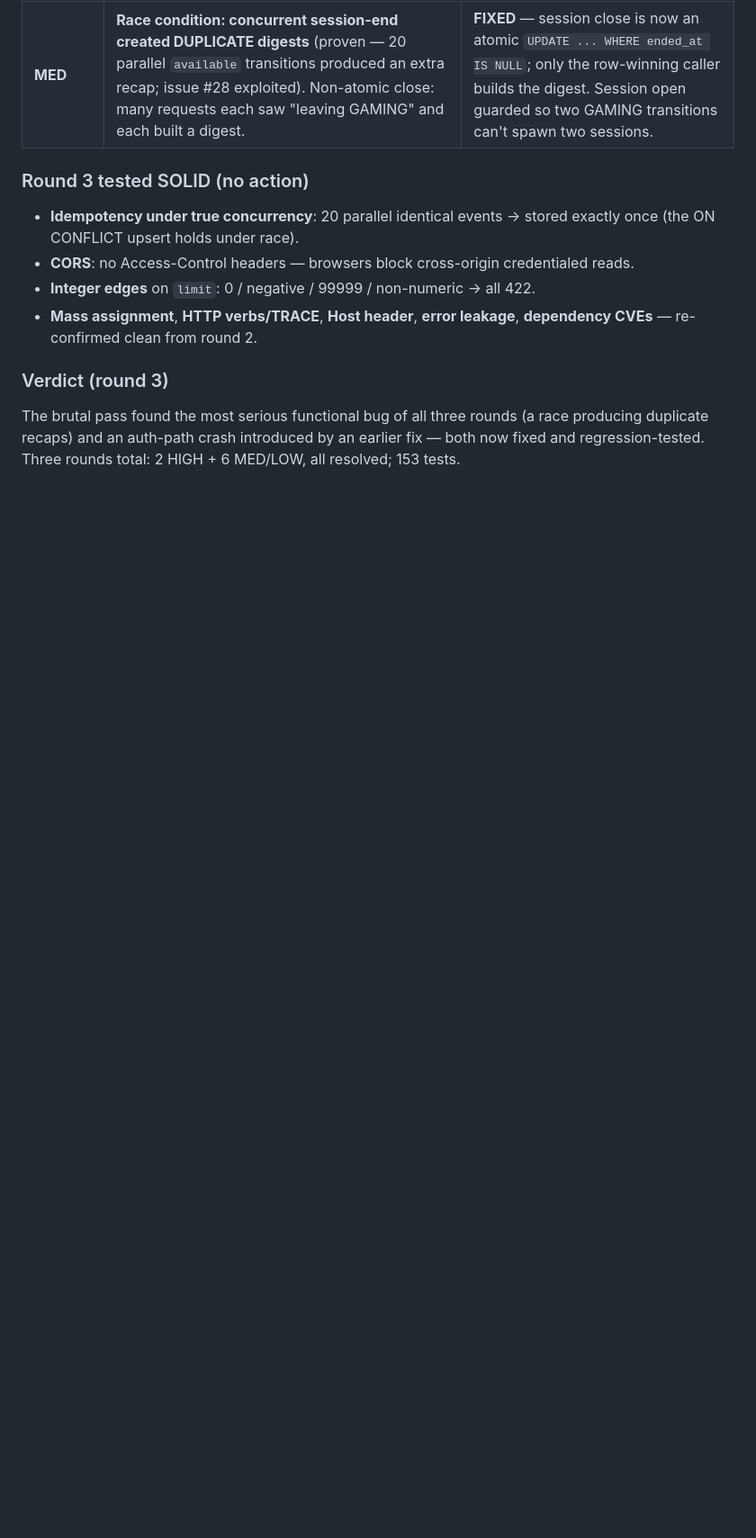
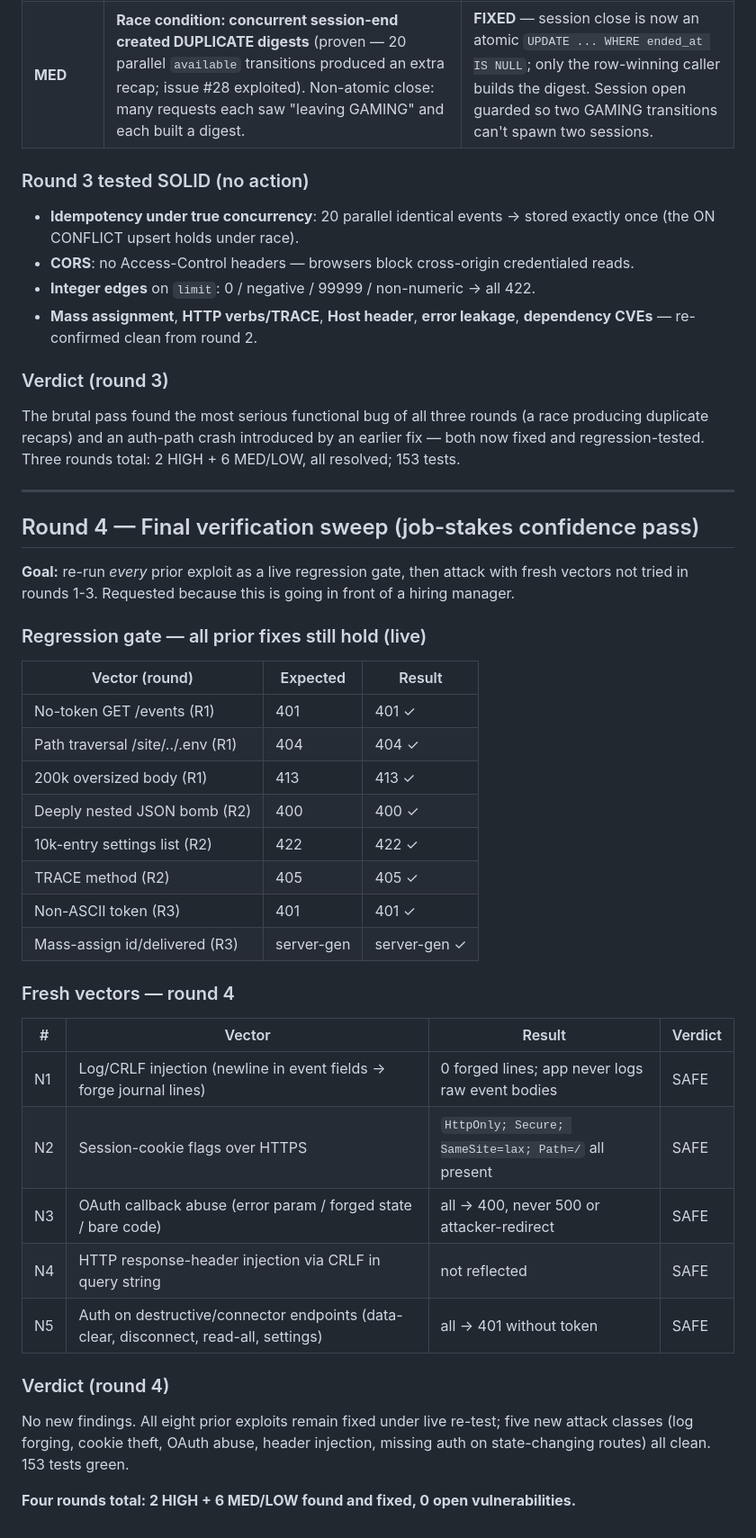
Before and after one commit to JPDevelops/gamegate, a Markdown page: docs/PENTEST-2026-08-24.md, the part around the change. Shown at 90% size. Drawn GitHub-style; blank space fills up the shorter version.

Commit message:
docs: add round-4 final verification pentest (regression gate + fresh vectors, 0 findings)

```diff
--- a/docs/PENTEST-2026-08-24.md
+++ b/docs/PENTEST-2026-08-24.md
@@ -65,3 +65,39 @@ The brutal pass found the most serious functional bug of all three rounds (a rac
 producing duplicate recaps) and an auth-path crash introduced by an earlier fix —
 both now fixed and regression-tested. Three rounds total: 2 HIGH + 6 MED/LOW, all
 resolved; 153 tests.
+
+---
+
+## Round 4 — Final verification sweep (job-stakes confidence pass)
+
+**Goal:** re-run *every* prior exploit as a live regression gate, then attack with
+fresh vectors not tried in rounds 1-3. Requested because this is going in front of
+a hiring manager.
+
+### Regression gate — all prior fixes still hold (live)
+| Vector (round) | Expected | Result |
+|---|---|---|
+| No-token GET /events (R1) | 401 | 401 ✓ |
+| Path traversal /site/../.env (R1) | 404 | 404 ✓ |
+| 200k oversized body (R1) | 413 | 413 ✓ |
+| Deeply nested JSON bomb (R2) | 400 | 400 ✓ |
+| 10k-entry settings list (R2) | 422 | 422 ✓ |
+| TRACE method (R2) | 405 | 405 ✓ |
+| Non-ASCII token (R3) | 401 | 401 ✓ |
+| Mass-assign id/delivered (R3) | server-gen | server-gen ✓ |
+
+### Fresh vectors — round 4
+| # | Vector | Result | Verdict |
+|---|---|---|---|
+| N1 | Log/CRLF injection (newline in event fields → forge journal lines) | 0 forged lines; app never logs raw event bodies | SAFE |
+| N2 | Session-cookie flags over HTTPS | `HttpOnly; Secure; SameSite=lax; Path=/` all present | SAFE |
+| N3 | OAuth callback abuse (error param / forged state / bare code) | all → 400, never 500 or attacker-redirect | SAFE |
+| N4 | HTTP response-header injection via CRLF in query string | not reflected | SAFE |
+| N5 | Auth on destructive/connector endpoints (data-clear, disconnect, read-all, settings) | all → 401 without token | SAFE |
+
+### Verdict (round 4)
+No new findings. All eight prior exploits remain fixed under live re-test; five new
+attack classes (log forging, cookie theft, OAuth abuse, header injection, missing
+auth on state-changing routes) all clean. 153 tests green.
+
+**Four rounds total: 2 HIGH + 6 MED/LOW found and fixed, 0 open vulnerabilities.**
```
